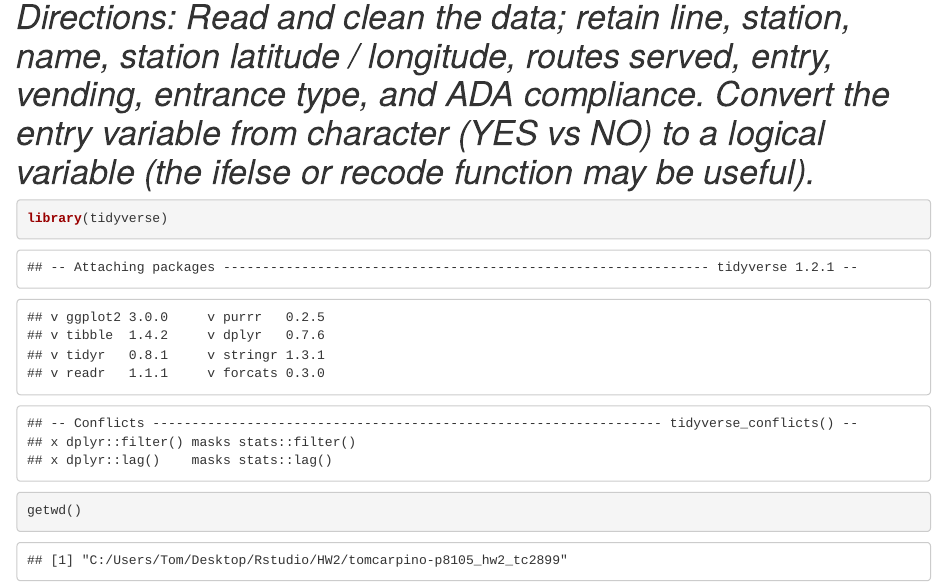
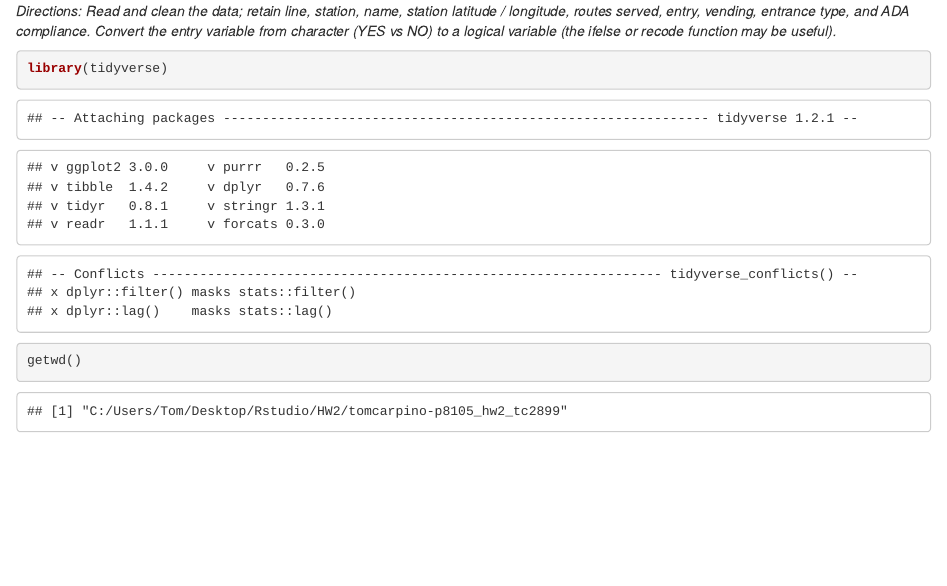
Before and after one commit to tomcarpino/tomcarpino-p8105_hw2_tc2899, an R Markdown document (tc2899_HW2_P1.Rmd): the page in a window 1100 px wide, from 260 px down before the commit and from 220 px down after it, so that both start at the same text. The pictures show the output file tc2899_HW2_P1.html that the author committed with the source, opened offline.

Commit message:
cleaning files

````diff
--- a/tc2899_HW2_P1.Rmd
+++ b/tc2899_HW2_P1.Rmd
@@ -11,9 +11,9 @@ knitr::opts_chunk$set(echo = TRUE)
 
 #_Problem 1: NYC Subway Transit_
 
-#*Reading and cleaning data*
+*Reading and cleaning data*
 
-#*Directions: Read and clean the data; retain line, station, name, station latitude / longitude, routes served, entry, vending, entrance type, and ADA compliance. Convert the entry variable from character (YES vs NO) to a logical variable (the ifelse or recode function may be useful).*
+*Directions: Read and clean the data; retain line, station, name, station latitude / longitude, routes served, entry, vending, entrance type, and ADA compliance. Convert the entry variable from character (YES vs NO) to a logical variable (the ifelse or recode function may be useful).*
 
 ```{r}
 library(tidyverse)
@@ -25,31 +25,31 @@ mutate(entry = recode(entry, "YES" = TRUE, "NO" = FALSE))
 subway_data
 ```
 
-#*Diretions: Write a short paragraph about this dataset – explain briefly what variables the dataset contains, describe your data cleaning steps so far, and give the dimension (rows x columns) of the resulting dataset.*
+*Diretions: Write a short paragraph about this dataset – explain briefly what variables the dataset contains, describe your data cleaning steps so far, and give the dimension (rows x columns) of the resulting dataset.*
 
-##The previous dataset contains these variables: line, station name, station latitude/longitude, which routs is served, the new entry variable (true/false), vending (yes/no), entrance type (elevator, stair, door), and ADA compliance (true/false).
+The previous dataset contains these variables: line, station name, station latitude/longitude, which routs is served, the new entry variable (true/false), vending (yes/no), entrance type (elevator, stair, door), and ADA compliance (true/false).
 
-##I ignored the undesired variables using 'select' and recoded the entry variable from character to logical using 'mutate' and 'recode'. The resulting dataset is 1,868 rows x 19 columns.
+I ignored the undesired variables using 'select' and recoded the entry variable from character to logical using 'mutate' and 'recode'. The resulting dataset is 1,868 rows x 19 columns.
 
-##*Are these data tidy?*
+*Are these data tidy?*
 
-##*How many distinct stations are there?*
+*How many distinct stations are there?*
 
-##To understand how many distinct stations there are, I used the _distinct_ and _nrow()_ functions, which yielded an answer of 465 distinct stations.
+To understand how many distinct stations there are, I used the _distinct_ and _nrow()_ functions, which yielded an answer of 465 distinct stations.
 
 ```{r}
 nrow(distinct(subway_data, station_name, line))
 ```
 
-##*How many stations are ADA compliant?*
+*How many stations are ADA compliant?*
 ```{r}
 ```
 
-##*What proportion of station entrances / exits without vending allow entrance?*
+*What proportion of station entrances / exits without vending allow entrance?*
 ```{r}
 ```
 
-##*After reformatting the data so that route number and route name are distinct variables, how many distinct stations serve the A train and how many of these A trains are ADA compliant?*
+*After reformatting the data so that route number and route name are distinct variables, how many distinct stations serve the A train and how many of these A trains are ADA compliant?*
 ```{r}
 ```
 
````
Also changed, not shown: tc2899_HW2_P1.html.
